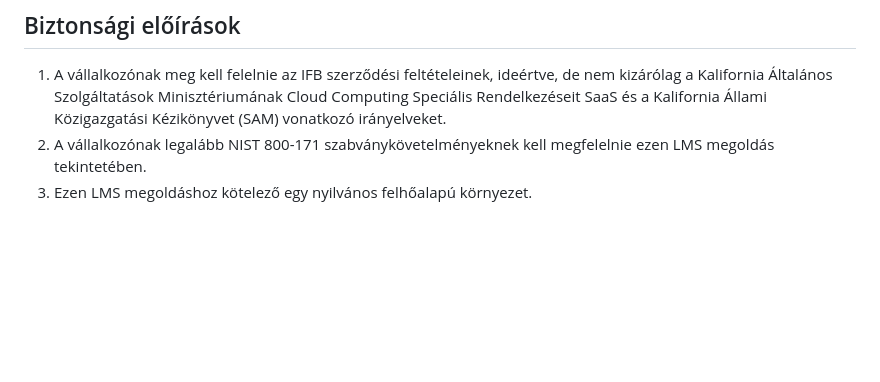
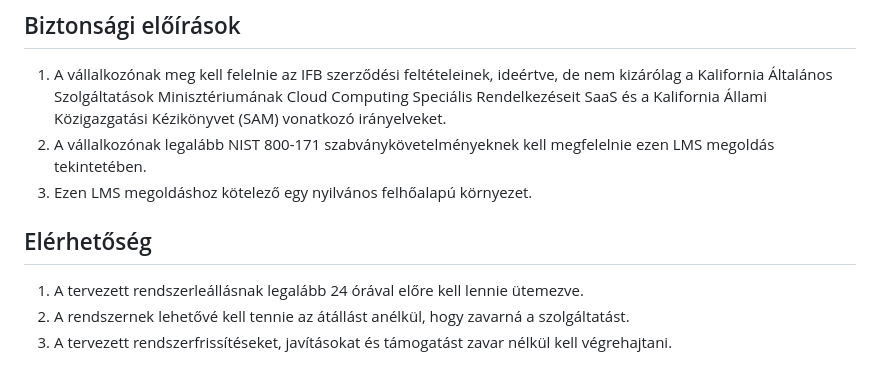
Before and after one commit to barathymarcell/big_project, a Markdown page: DOCS/rendterv.md, the part around the change. GitHub-like rendering; blank space fills up the shorter version.

Commit message:
Elérhetőség was added to rendterv.md

```diff
--- a/DOCS/rendterv.md
+++ b/DOCS/rendterv.md
@@ -158,3 +158,9 @@ A jövőben további finomhangolásokra és fejlesztésekre lehet szükség az L
 1. A vállalkozónak meg kell felelnie az IFB szerződési feltételeinek, ideértve, de nem kizárólag a Kalifornia Általános Szolgáltatások Minisztériumának Cloud Computing Speciális Rendelkezéseit SaaS és a Kalifornia Állami Közigazgatási Kézikönyvet (SAM) vonatkozó irányelveket.
 2. A vállalkozónak legalább NIST 800-171 szabványkövetelményeknek kell megfelelnie ezen LMS megoldás tekintetében.
 3. Ezen LMS megoldáshoz kötelező egy nyilvános felhőalapú környezet.
+
+## Elérhetőség
+
+1. A tervezett rendszerleállásnak legalább 24 órával előre kell lennie ütemezve.
+2. A rendszernek lehetővé kell tennie az átállást anélkül, hogy zavarná a szolgáltatást.
+3. A tervezett rendszerfrissítéseket, javításokat és támogatást zavar nélkül kell végrehajtani.
```
